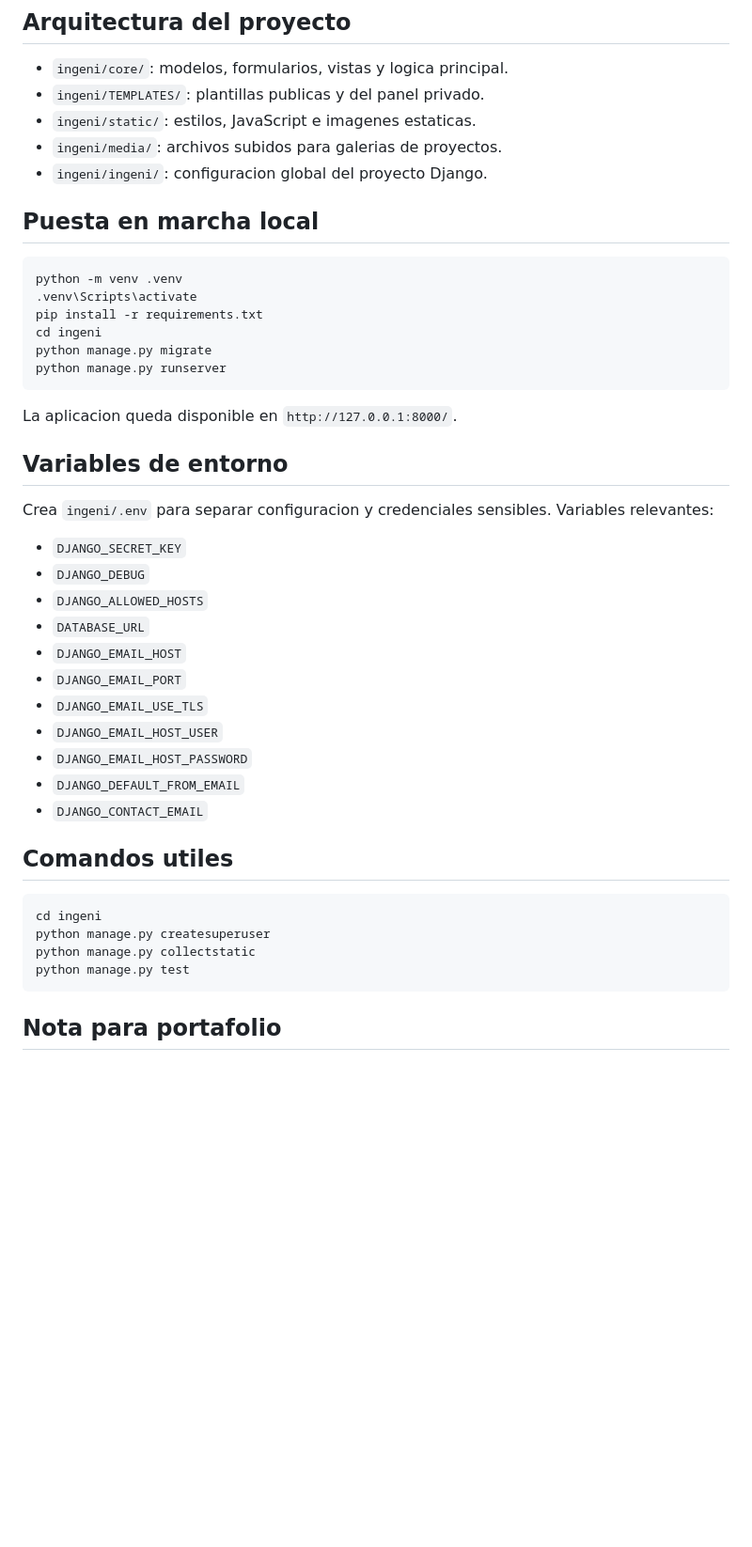
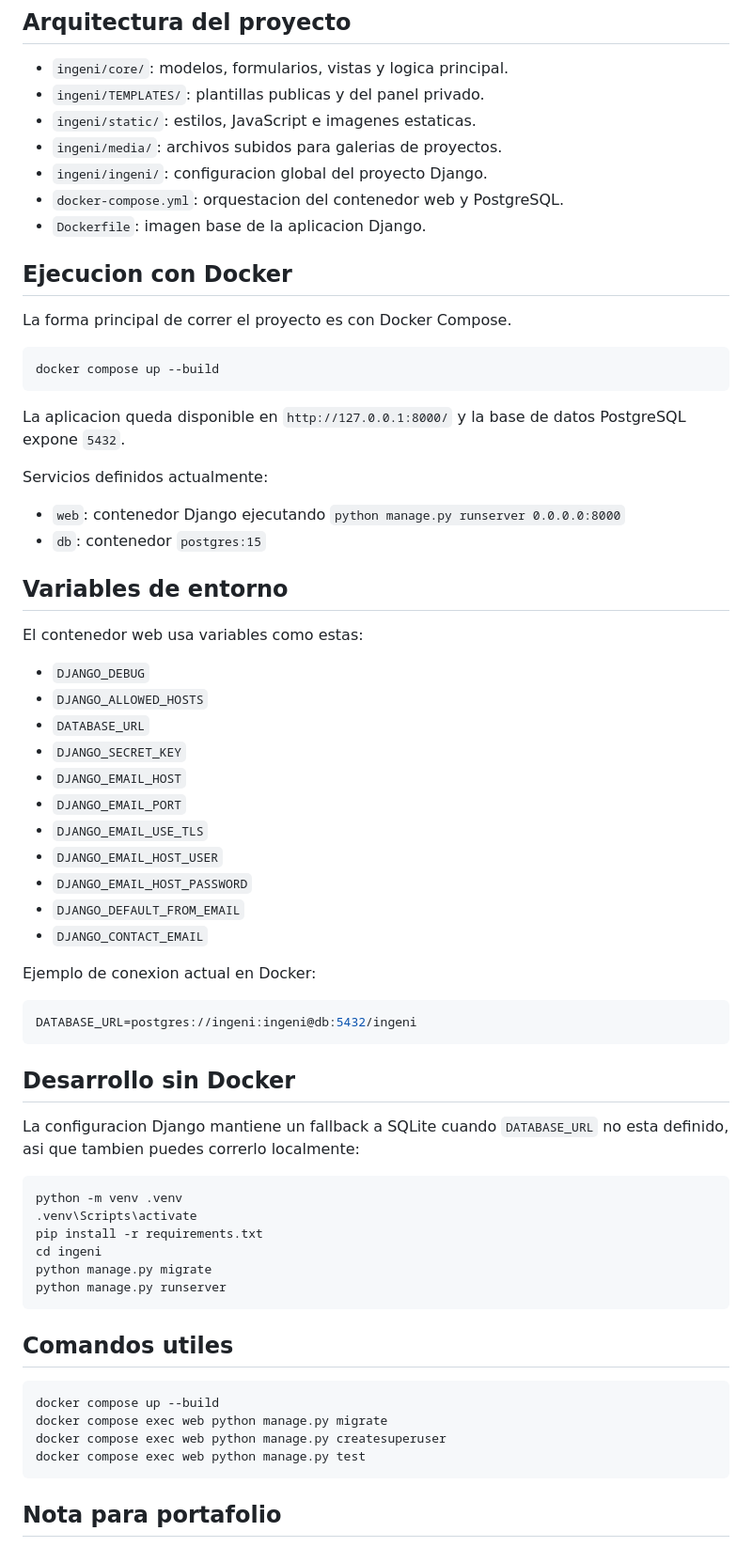
Before and after one commit to Iferji5/INGENI, a Markdown page: README.md, the part around one of its changes. Shown at 94% size. GitHub-like rendering; blank space fills up the shorter version.

Commit message:
docs: align README with docker setup

````diff
--- a/README.md
+++ b/README.md
@@ -56,8 +58,49 @@ Este proyecto funciona como sitio comercial y portafolio digital para INGENI. Re
 - `ingeni/static/`: estilos, JavaScript e imagenes estaticas.
 - `ingeni/media/`: archivos subidos para galerias de proyectos.
 - `ingeni/ingeni/`: configuracion global del proyecto Django.
+- `docker-compose.yml`: orquestacion del contenedor web y PostgreSQL.
+- `Dockerfile`: imagen base de la aplicacion Django.
 
-## Puesta en marcha local
+## Ejecucion con Docker
+
+La forma principal de correr el proyecto es con Docker Compose.
+
+```bash
+docker compose up --build
+```
+
+La aplicacion queda disponible en `http://127.0.0.1:8000/` y la base de datos PostgreSQL expone `5432`.
+
+Servicios definidos actualmente:
+
+- `web`: contenedor Django ejecutando `python manage.py runserver 0.0.0.0:8000`
+- `db`: contenedor `postgres:15`
+
+## Variables de entorno
+
+El contenedor web usa variables como estas:
+
+- `DJANGO_DEBUG`
+- `DJANGO_ALLOWED_HOSTS`
+- `DATABASE_URL`
+- `DJANGO_SECRET_KEY`
+- `DJANGO_EMAIL_HOST`
+- `DJANGO_EMAIL_PORT`
+- `DJANGO_EMAIL_USE_TLS`
+- `DJANGO_EMAIL_HOST_USER`
+- `DJANGO_EMAIL_HOST_PASSWORD`
+- `DJANGO_DEFAULT_FROM_EMAIL`
+- `DJANGO_CONTACT_EMAIL`
+
+Ejemplo de conexion actual en Docker:
+
+```env
+DATABASE_URL=postgres://ingeni:ingeni@db:5432/ingeni
+```
+
+## Desarrollo sin Docker
+
+La configuracion Django mantiene un fallback a SQLite cuando `DATABASE_URL` no esta definido, asi que tambien puedes correrlo localmente:
 
 ```bash
 python -m venv .venv
@@ -68,31 +111,13 @@ python manage.py migrate
 python manage.py runserver
 ```
 
-La aplicacion queda disponible en `http://127.0.0.1:8000/`.
-
-## Variables de entorno
-
-Crea `ingeni/.env` para separar configuracion y credenciales sensibles. Variables relevantes:
-
-- `DJANGO_SECRET_KEY`
-- `DJANGO_DEBUG`
-- `DJANGO_ALLOWED_HOSTS`
-- `DATABASE_URL`
-- `DJANGO_EMAIL_HOST`
-- `DJANGO_EMAIL_PORT`
-- `DJANGO_EMAIL_USE_TLS`
-- `DJANGO_EMAIL_HOST_USER`
-- `DJANGO_EMAIL_HOST_PASSWORD`
-- `DJANGO_DEFAULT_FROM_EMAIL`
-- `DJANGO_CONTACT_EMAIL`
-
 ## Comandos utiles
 
 ```bash
-cd ingeni
-python manage.py createsuperuser
-python manage.py collectstatic
-python manage.py test
+docker compose up --build
+docker compose exec web python manage.py migrate
+docker compose exec web python manage.py createsuperuser
+docker compose exec web python manage.py test
 ```
 
 ## Nota para portafolio
````
Also changed, not shown: other parts of README.md (+6 -4 lines).
